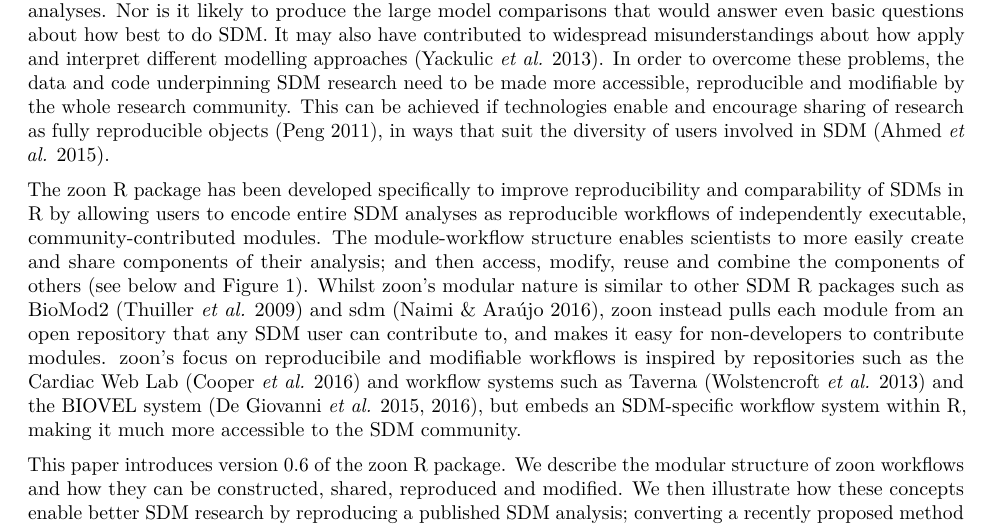
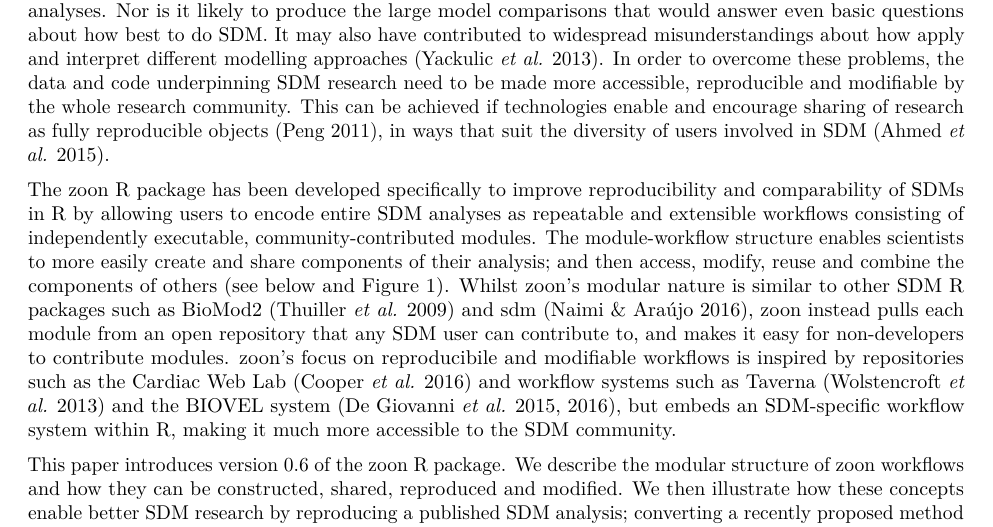
Before and after one commit to zoonproject/zoon_app_paper, an R Markdown document (ms.Rmd): part of page 2 of 13, cut so that both start at the same text. Rendered offline with R 4.5, knitr and Pandoc, then LaTeX, with nearby package versions; some code elsewhere in the file could not run offline.

Commit message:
unpack reproducibility

```diff
--- a/ms.Rmd
+++ b/ms.Rmd
@@ -73,7 +73,7 @@ It may also have contributed to widespread misunderstandings about how apply and
 In order to overcome these problems, the data and code underpinning SDM research need to be made more accessible, reproducible and modifiable by the whole research community.
 This can be achieved if technologies enable and encourage sharing of research as fully reproducible objects [@Peng2011], in ways that suit the diversity of users involved in SDM [@Ahmed2015].
 
-The zoon R package has been developed specifically to improve reproducibility and comparability of SDMs in R by allowing users to encode entire SDM analyses as reproducible workflows of independently executable, community-contributed modules.
+The zoon R package has been developed specifically to improve reproducibility and comparability of SDMs in R by allowing users to encode entire SDM analyses as repeatable and extensible workflows consisting of independently executable, community-contributed modules.
 The module-workflow structure enables scientists to more easily create and share components of their analysis; and then access, modify, reuse and combine the components of others (see below and Figure 1).
 Whilst zoon's modular nature is similar to other SDM R packages such as BioMod2 [@Thuiller2009] and sdm [@Naimi2016], zoon instead pulls each module from an open repository that any SDM user can contribute to, and makes it easy for non-developers to contribute modules.
 zoon's focus on reproducibile and modifiable workflows is inspired by repositories such as the Cardiac Web Lab [@Cooper2016] and workflow systems such as Taverna [@Wolstencroft2013a] and the BIOVEL system [@DeGiovanni2015; @DeGiovanni2016], but embeds an SDM-specific workflow system within R, making it much more accessible to the SDM community.
```
